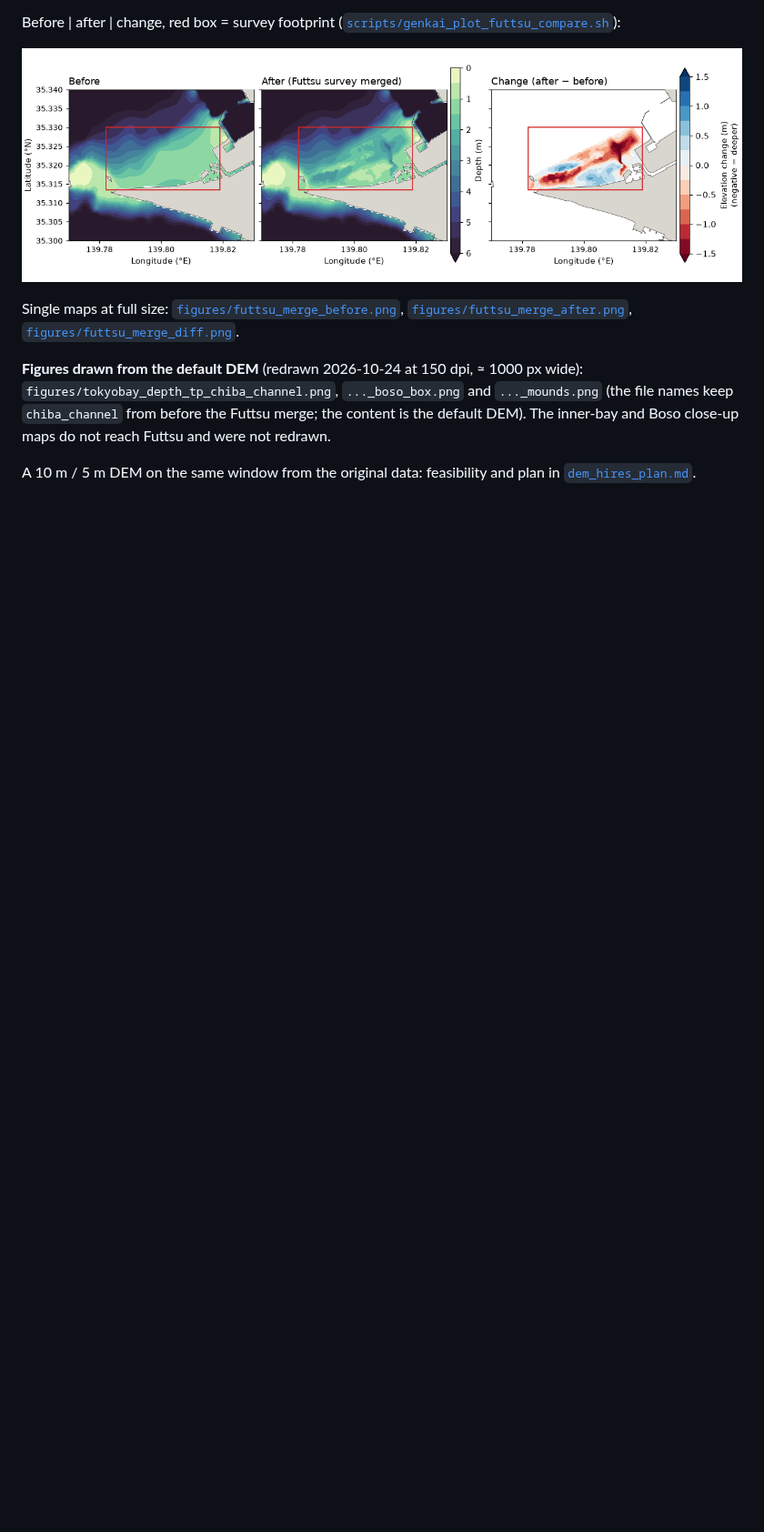
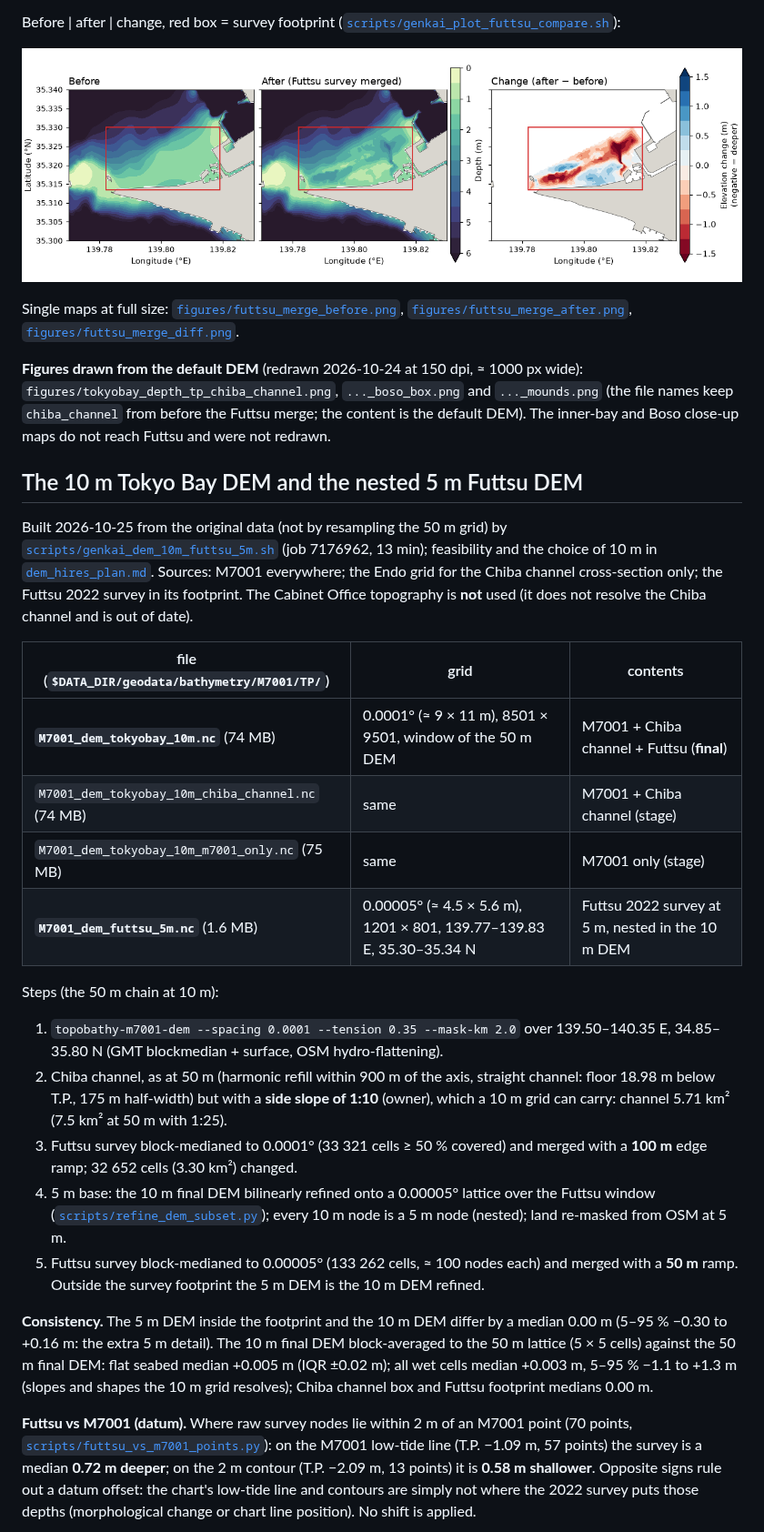
Before and after one commit to estuarine-utokyo/topobathy, a Markdown page: docs/dem.md, the part around one of its changes. Shown at 91% size. Drawn GitHub-style; blank space fills up the shorter version.

```diff
--- a/docs/dem.md
+++ b/docs/dem.md
@@ -193,5 +193,48 @@ Single maps at full size: [`figures/futtsu_merge_before.png`](figures/futtsu_mer
 (the file names keep `chiba_channel` from before the Futtsu merge; the content is the
 default DEM). The inner-bay and Boso close-up maps do not reach Futtsu and were not redrawn.
 
-A 10 m / 5 m DEM on the same window from the original data: feasibility and plan in
-[`dem_hires_plan.md`](dem_hires_plan.md).
+## The 10 m Tokyo Bay DEM and the nested 5 m Futtsu DEM
+
+Built 2026-10-25 from the original data (not by resampling the 50 m grid) by
+[`scripts/genkai_dem_10m_futtsu_5m.sh`](../scripts/genkai_dem_10m_futtsu_5m.sh) (job
+7176962, 13 min); feasibility and the choice of 10 m in [`dem_hires_plan.md`](dem_hires_plan.md).
+Sources: M7001 everywhere; the Endo grid for the Chiba channel cross-section only; the
+Futtsu 2022 survey in its footprint. The Cabinet Office topography is **not** used (it
+does not resolve the Chiba channel and is out of date).
+
+| file (`$DATA_DIR/geodata/bathymetry/M7001/TP/`) | grid | contents |
+|---|---|---|
+| **`M7001_dem_tokyobay_10m.nc`** (74 MB) | 0.0001° (≈ 9 × 11 m), 8501 × 9501, window of the 50 m DEM | M7001 + Chiba channel + Futtsu (**final**) |
+| `M7001_dem_tokyobay_10m_chiba_channel.nc` (74 MB) | same | M7001 + Chiba channel (stage) |
+| `M7001_dem_tokyobay_10m_m7001_only.nc` (75 MB) | same | M7001 only (stage) |
+| **`M7001_dem_futtsu_5m.nc`** (1.6 MB) | 0.00005° (≈ 4.5 × 5.6 m), 1201 × 801, 139.77–139.83 E, 35.30–35.34 N | Futtsu 2022 survey at 5 m, nested in the 10 m DEM |
+
+Steps (the 50 m chain at 10 m):
+
+1. `topobathy-m7001-dem --spacing 0.0001 --tension 0.35 --mask-km 2.0` over 139.50–140.35 E,
+   34.85–35.80 N (GMT blockmedian + surface, OSM hydro-flattening).
+2. Chiba channel, as at 50 m (harmonic refill within 900 m of the axis, straight channel:
+   floor 18.98 m below T.P., 175 m half-width) but with a **side slope of 1:10** (owner),
+   which a 10 m grid can carry: channel 5.71 km² (7.5 km² at 50 m with 1:25).
+3. Futtsu survey block-medianed to 0.0001° (33 321 cells ≥ 50 % covered) and merged with a
+   **100 m** edge ramp; 32 652 cells (3.30 km²) changed.
+4. 5 m base: the 10 m final DEM bilinearly refined onto a 0.00005° lattice over the Futtsu
+   window ([`scripts/refine_dem_subset.py`](../scripts/refine_dem_subset.py)); every 10 m
+   node is a 5 m node (nested); land re-masked from OSM at 5 m.
+5. Futtsu survey block-medianed to 0.00005° (133 262 cells, ≈ 100 nodes each) and merged
+   with a **50 m** ramp. Outside the survey footprint the 5 m DEM is the 10 m DEM refined.
+
+**Consistency.** The 5 m DEM inside the footprint and the 10 m DEM differ by a median
+0.00 m (5–95 % −0.30 to +0.16 m: the extra 5 m detail). The 10 m final DEM block-averaged
+to the 50 m lattice (5 × 5 cells) against the 50 m final DEM: flat seabed median +0.005 m
+(IQR ±0.02 m); all wet cells median +0.003 m, 5–95 % −1.1 to +1.3 m (slopes and shapes the
+10 m grid resolves); Chiba channel box and Futtsu footprint medians 0.00 m.
+
+**Futtsu vs M7001 (datum).** Where raw survey nodes lie within 2 m of an M7001 point
+(70 points, [`scripts/futtsu_vs_m7001_points.py`](../scripts/futtsu_vs_m7001_points.py)):
+on the M7001 low-tide line (T.P. −1.09 m, 57 points) the survey is a median **0.72 m
+deeper**; on the 2 m contour (T.P. −2.09 m, 13 points) it is **0.58 m shallower**. Opposite
+signs rule out a datum offset: the chart's low-tide line and contours are simply not where
+the 2022 survey puts those depths (morphological change or chart line position). No shift
+is applied.
+
```
Also changed, not shown: other parts of docs/dem.md (+12 -1 lines), README.md (+2 -0 lines), docs/dem_hires_plan.md (+2 -1 lines), docs/figures/chiba_channel_50m_vs_10m.png (added), docs/figures/futtsu_50m_vs_5m.png (added), docs/figures/tokyobay_depth_tp_10m.png (added), 5 other files.
